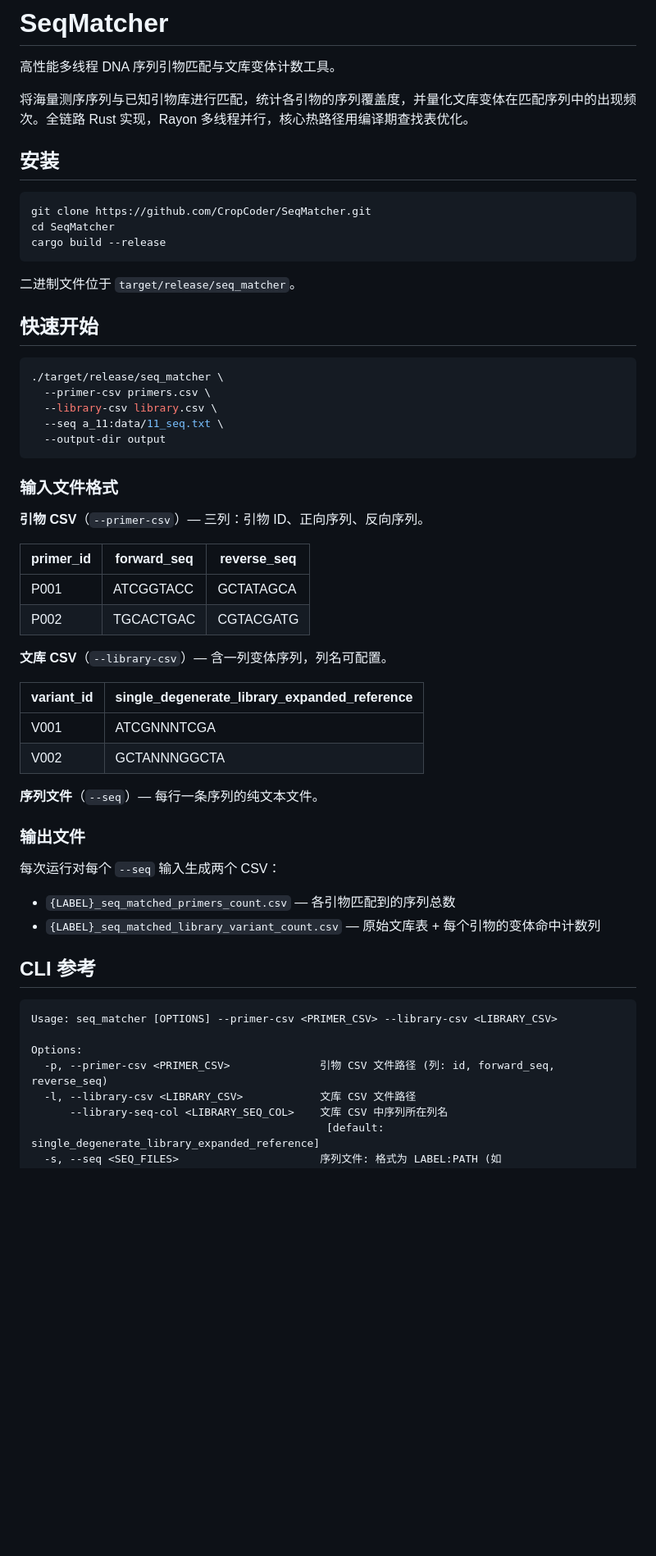
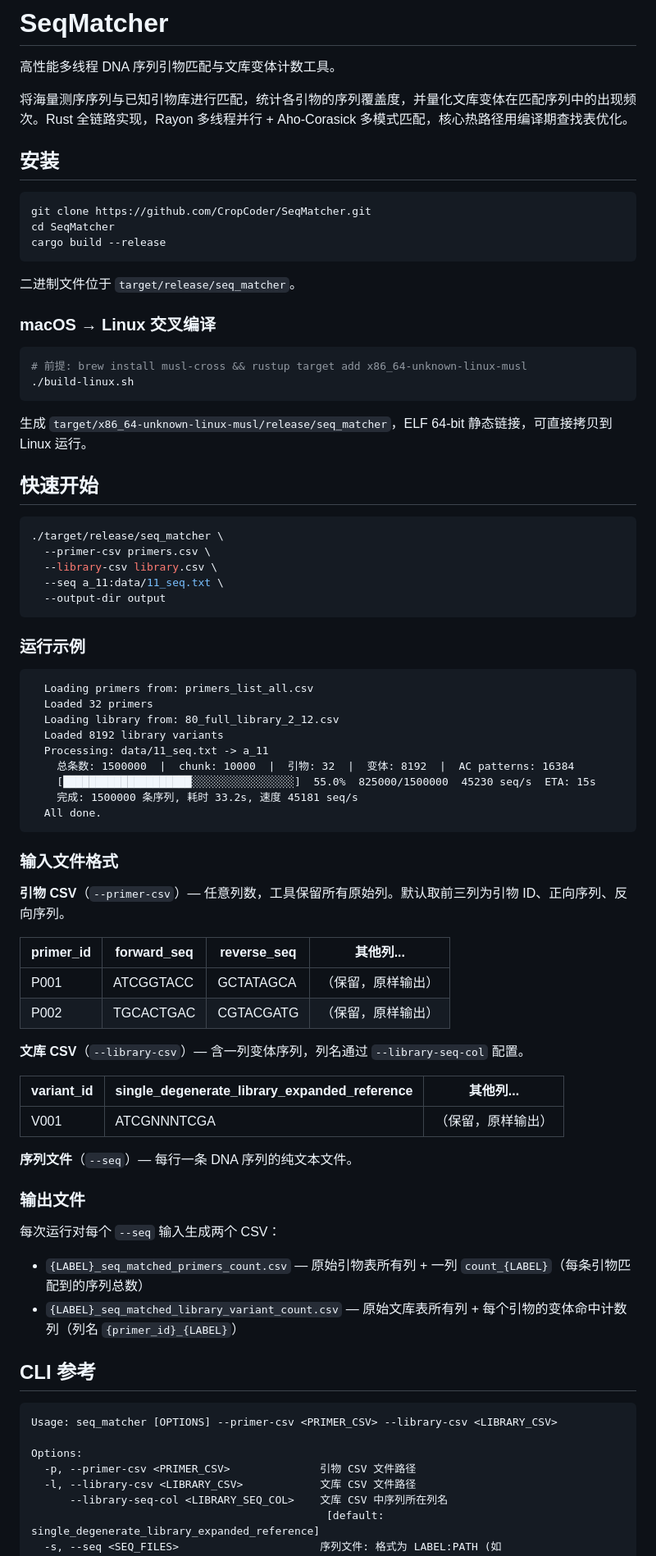
Before and after one commit to CropCoder/SeqMatcher, a Markdown page: README.md, the part around one of its changes. Shown at 82% size. GitHub-like rendering; blank space fills up the shorter version.

Commit message:
docs: update README with AC optimization, progress bar, cross-compile guide
- Document Aho-Corasick multi-pattern matching algorithm
- Add progress bar runtime example
- macOS-to-Linux cross-compilation instructions
- Updated performance section and dependency table

Co-Authored-By: Claude Opus 4.7 <noreply@anthropic.com>

````diff
--- a/README.md
+++ b/README.md
@@ -2,7 +2,7 @@
 
 高性能多线程 DNA 序列引物匹配与文库变体计数工具。
 
-将海量测序序列与已知引物库进行匹配，统计各引物的序列覆盖度，并量化文库变体在匹配序列中的出现频次。全链路 Rust 实现，Rayon 多线程并行，核心热路径用编译期查找表优化。
+将海量测序序列与已知引物库进行匹配，统计各引物的序列覆盖度，并量化文库变体在匹配序列中的出现频次。Rust 全链路实现，Rayon 多线程并行 + Aho-Corasick 多模式匹配，核心热路径用编译期查找表优化。
 
 ## 安装
 
@@ -14,6 +14,15 @@ cargo build --release
 
 二进制文件位于 `target/release/seq_matcher`。
 
+### macOS → Linux 交叉编译
+
+```bash
+# 前提: brew install musl-cross && rustup target add x86_64-unknown-linux-musl
+./build-linux.sh
+```
+
+生成 `target/x86_64-unknown-linux-musl/release/seq_matcher`，ELF 64-bit 静态链接，可直接拷贝到 Linux 运行。
+
 ## 快速开始
 
 ```bash
@@ -24,30 +33,43 @@ cargo build --release
   --output-dir output
 ```
 
+### 运行示例
+
+```
+  Loading primers from: primers_list_all.csv
+  Loaded 32 primers
+  Loading library from: 80_full_library_2_12.csv
+  Loaded 8192 library variants
+  Processing: data/11_seq.txt -> a_11
+    总条数: 1500000  |  chunk: 10000  |  引物: 32  |  变体: 8192  |  AC patterns: 16384
+    [████████████████████░░░░░░░░░░░░░░░░]  55.0%  825000/1500000  45230 seq/s  ETA: 15s
+    完成: 1500000 条序列, 耗时 33.2s, 速度 45181 seq/s
+  All done.
+```
+
 ### 输入文件格式
 
-**引物 CSV**（`--primer-csv`）— 三列：引物 ID、正向序列、反向序列。
+**引物 CSV**（`--primer-csv`）— 任意列数，工具保留所有原始列。默认取前三列为引物 ID、正向序列、反向序列。
 
-| primer_id | forward_seq | reverse_seq |
-|-----------|-------------|-------------|
-| P001      | ATCGGTACC   | GCTATAGCA   |
-| P002      | TGCACTGAC   | CGTACGATG   |
+| primer_id | forward_seq | reverse_seq | 其他列...          |
+|-----------|-------------|-------------|-------------------|
+| P001      | ATCGGTACC   | GCTATAGCA   | （保留，原样输出）    |
+| P002      | TGCACTGAC   | CGTACGATG   | （保留，原样输出）    |
 
-**文库 CSV**（`--library-csv`）— 含一列变体序列，列名可配置。
+**文库 CSV**（`--library-csv`）— 含一列变体序列，列名通过 `--library-seq-col` 配置。
 
-| variant_id | single_degenerate_library_expanded_reference |
-|------------|---------------------------------------------|
-| V001       | ATCGNNNTCGA                                 |
-| V002       | GCTANNNGGCTA                                 |
+| variant_id | single_degenerate_library_expanded_reference | 其他列...       |
+|------------|---------------------------------------------|-----------------|
+| V001       | ATCGNNNTCGA                                 | （保留，原样输出） |
 
-**序列文件**（`--seq`）— 每行一条序列的纯文本文件。
+**序列文件**（`--seq`）— 每行一条 DNA 序列的纯文本文件。
 
 ### 输出文件
 
 每次运行对每个 `--seq` 输入生成两个 CSV：
 
-- `{LABEL}_seq_matched_primers_count.csv` — 各引物匹配到的序列总数
-- `{LABEL}_seq_matched_library_variant_count.csv` — 原始文库表 + 每个引物的变体命中计数列
+- `{LABEL}_seq_matched_primers_count.csv` — 原始引物表所有列 + 一列 `count_{LABEL}`（每条引物匹配到的序列总数）
+- `{LABEL}_seq_matched_library_variant_count.csv` — 原始文库表所有列 + 每个引物的变体命中计数列（列名 `{primer_id}_{LABEL}`）
 
 ## CLI 参考
 
@@ -55,7 +77,7 @@ cargo build --release
 Usage: seq_matcher [OPTIONS] --primer-csv <PRIMER_CSV> --library-csv <LIBRARY_CSV>
 
 Options:
-  -p, --primer-csv <PRIMER_CSV>              引物 CSV 文件路径 (列: id, forward_seq, reverse_seq)
+  -p, --primer-csv <PRIMER_CSV>              引物 CSV 文件路径
   -l, --library-csv <LIBRARY_CSV>            文库 CSV 文件路径
       --library-seq-col <LIBRARY_SEQ_COL>    文库 CSV 中序列所在列名
                                               [default: single_degenerate_library_expanded_reference]
````
Also changed, not shown: other parts of README.md (+23 -15 lines).
